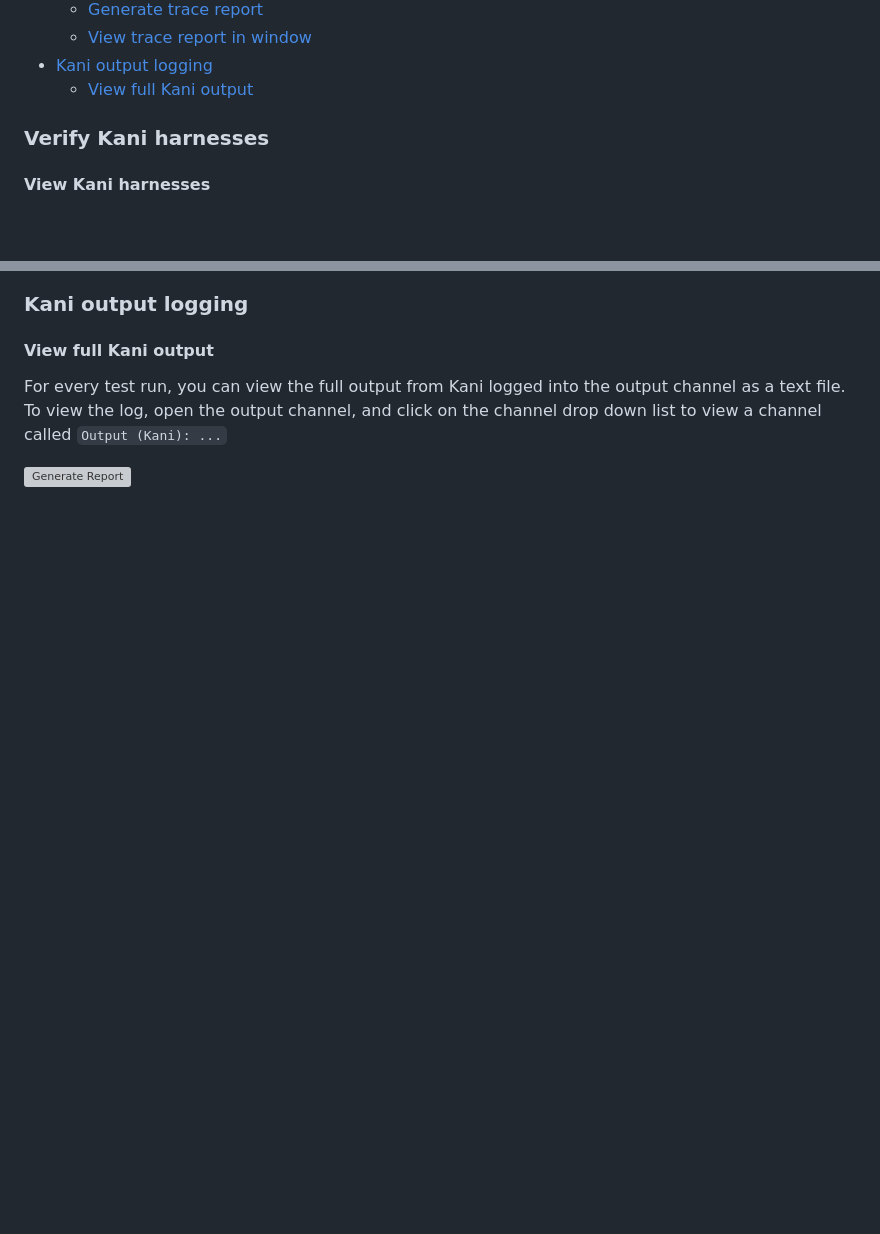
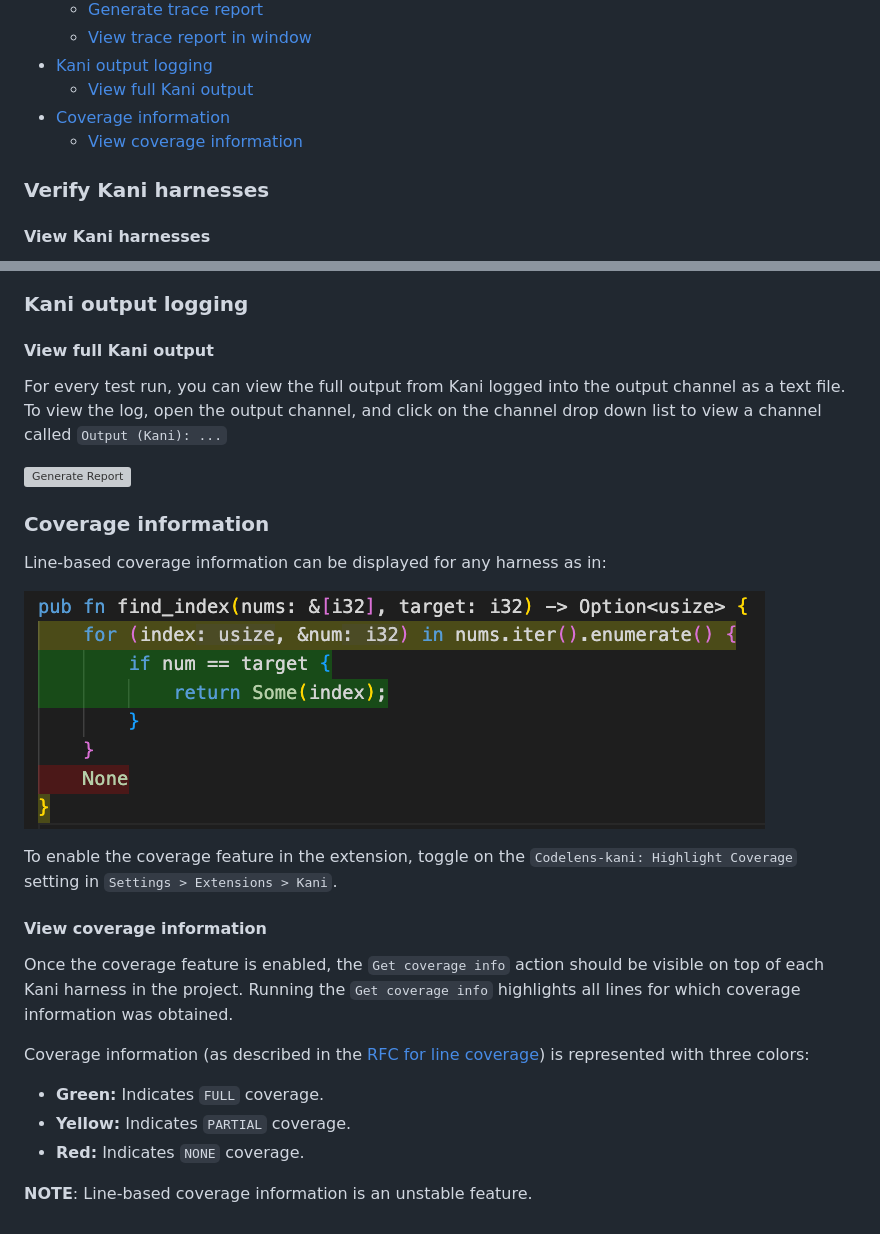
Before and after one commit to model-checking/kani-vscode-extension, a Markdown page: docs/user-guide.md, 2 parts joined by grey strips. Drawn GitHub-style; pictures changed too: resources/screenshots/coverage-info.png (added); blank space fills up the shorter version; grey boxes are pictures that could not be loaded.

Commit message:
Update docs before `0.0.6` release (#128)

```diff
--- a/docs/user-guide.md
+++ b/docs/user-guide.md
@@ -16,6 +16,8 @@ This guide provides the various workflows that you can use to verify and debug y
   - [View trace report in window](#view-trace-report-in-window)
 - [Kani output logging](#kani-output-logging)
   - [View full Kani output](#view-full-kani-output)
+- [Coverage information](#coverage-information)
+  - [View coverage information](#view-coverage-information)
 
 ### Verify Kani harnesses
 
@@ -91,3 +93,23 @@ It should look like this:
 For every test run, you can view the full output from Kani logged into the output channel as a text file. To view the log, open the output channel, and click on the channel drop down list to view a channel called `Output (Kani): ...`
 
 ![Generate Report](../resources/screenshots/view-output.png)
+
+### Coverage information
+
+Line-based coverage information can be displayed for any harness as in:
+
+![Coverage information](../resources/screenshots/coverage-info.png)
+
+To enable the coverage feature in the extension, toggle on the `Codelens-kani: Highlight Coverage` setting in `Settings > Extensions > Kani`.
+
+#### View coverage information
+
+Once the coverage feature is enabled, the `Get coverage info` action should be visible on top of each Kani harness in the project.
+Running the `Get coverage info` highlights all lines for which coverage information was obtained.
+
+Coverage information (as described in the [RFC for line coverage](https://model-checking.github.io/kani/rfc/rfcs/0008-line-coverage.html#postprocessing-coverage-checks))  is represented with three colors:
+ - **Green:** Indicates `FULL` coverage.
+ - **Yellow:** Indicates `PARTIAL` coverage.
+ - **Red:** Indicates `NONE` coverage.
+
+**NOTE**: Line-based coverage information is an unstable feature.
```
Also changed, not shown: other parts of docs/user-guide.md (+1 -1 lines), README.md (+2 -2 lines).
